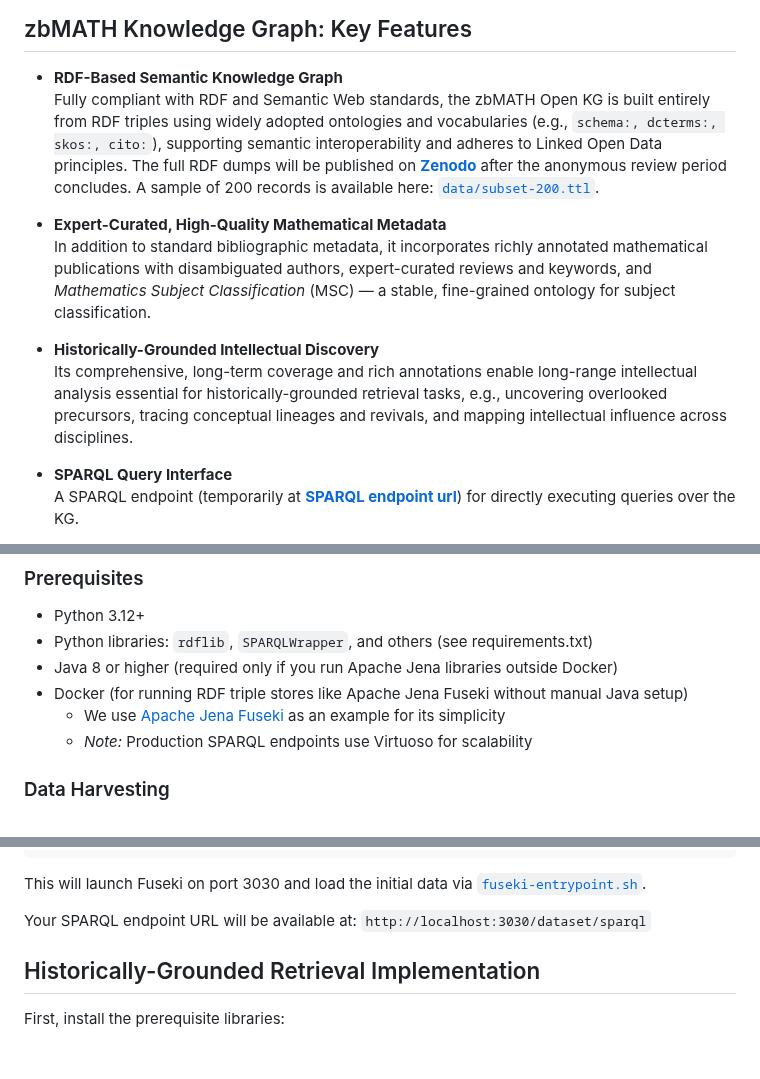
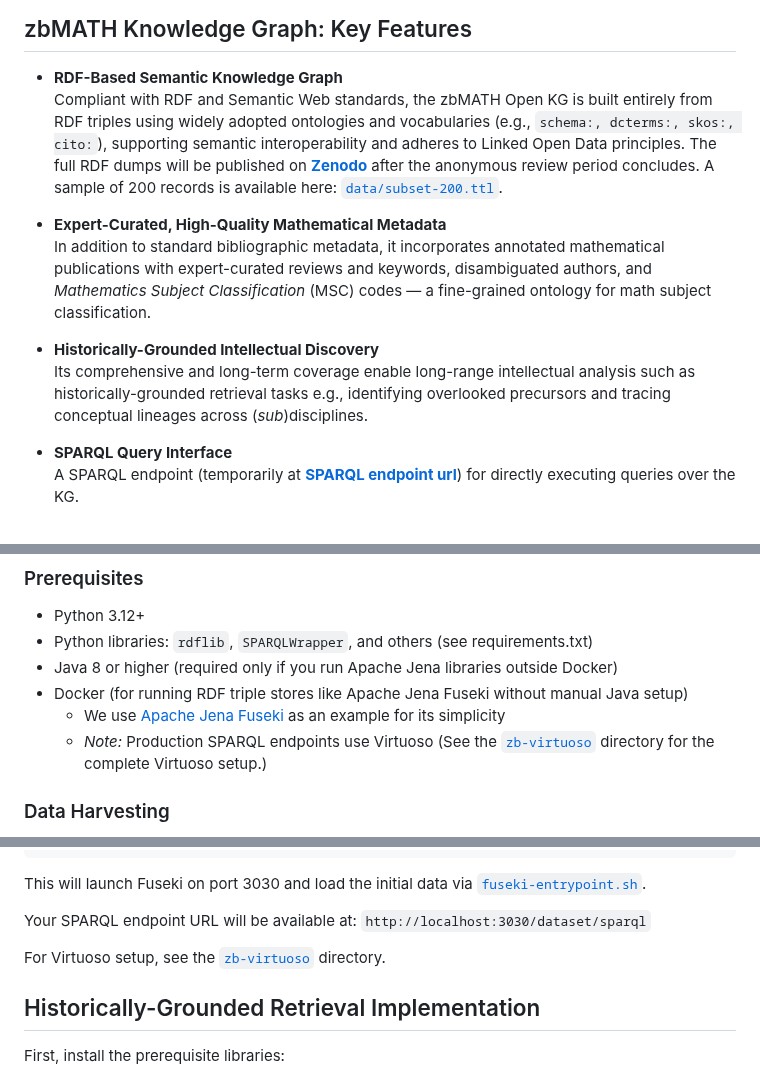
Before and after one commit to susantiyuni/zbmath-open-kg, a Markdown page: README.md, 3 parts joined by grey strips. Rendered like a GitHub page; blank space fills up the shorter version.

```diff
--- a/README.md
+++ b/README.md
@@ -25,13 +25,13 @@ Built on the proposed paradigm and infrastructure, we formalize and implement fo
 ## zbMATH Knowledge Graph: Key Features
 
 - **RDF-Based Semantic Knowledge Graph**
-  Fully compliant with RDF and Semantic Web standards, the zbMATH Open KG is built entirely from RDF triples using widely adopted ontologies and vocabularies (e.g., ``schema:, dcterms:, skos:, cito:``), supporting semantic interoperability and adheres to Linked Open Data principles. The full RDF dumps will be published on [**Zenodo**](http://zenodo) after the anonymous review period concludes. A sample of 200 records is available here: [`data/subset-200.ttl`](./data/subset-200.ttl).
+  Compliant with RDF and Semantic Web standards, the zbMATH Open KG is built entirely from RDF triples using widely adopted ontologies and vocabularies (e.g., ``schema:, dcterms:, skos:, cito:``), supporting semantic interoperability and adheres to Linked Open Data principles. The full RDF dumps will be published on [**Zenodo**](http://zenodo) after the anonymous review period concludes. A sample of 200 records is available here: [`data/subset-200.ttl`](./data/subset-200.ttl).
 
 - **Expert-Curated, High-Quality Mathematical Metadata**
-  In addition to standard bibliographic metadata, it incorporates richly annotated mathematical publications with disambiguated authors, expert-curated reviews and keywords, and *Mathematics Subject Classification* (MSC) — a stable, fine-grained ontology for subject classification.
+  In addition to standard bibliographic metadata, it incorporates annotated mathematical publications with expert-curated reviews and keywords, disambiguated authors, and *Mathematics Subject Classification* (MSC) codes — a fine-grained ontology for math subject classification.
 
 - **Historically-Grounded Intellectual Discovery**
-  Its comprehensive, long-term coverage and rich annotations enable long-range intellectual analysis essential for historically-grounded retrieval tasks, e.g., uncovering overlooked precursors, tracing conceptual lineages and revivals, and mapping intellectual influence across disciplines.
+  Its comprehensive and long-term coverage enable long-range intellectual analysis such as historically-grounded retrieval tasks e.g., identifying overlooked precursors and tracing conceptual lineages across (_sub_)disciplines.
 
 - **SPARQL Query Interface**
   A SPARQL endpoint (temporarily at [**SPARQL endpoint url**](http://212.227.170.235:8890/sparql)) for directly executing queries over the KG.
@@ -48,7 +48,7 @@ Cross-links with external URLs and persistent identifiers (e.g., DOI).
 - Java 8 or higher (required only if you run Apache Jena libraries outside Docker)
 - Docker (for running RDF triple stores like Apache Jena Fuseki without manual Java setup)
   - We use [Apache Jena Fuseki](https://jena.apache.org/documentation/fuseki2/) as an example for its simplicity
-  - *Note:* Production SPARQL endpoints use Virtuoso for scalability
+  - *Note:* Production SPARQL endpoints use Virtuoso (See the [`zb-virtuoso`](./zb-virtuoso) directory for the complete Virtuoso setup.)
 
 ### Data Harvesting
 
@@ -92,6 +92,7 @@ This will launch Fuseki on port 3030 and load the initial data via [`fuseki-entr
 
 Your SPARQL endpoint URL will be available at: `http://localhost:3030/dataset/sparql`
 
+For Virtuoso setup, see the [`zb-virtuoso`](./zb-virtuoso) directory.
 
 ## Historically-Grounded Retrieval Implementation
 
```
